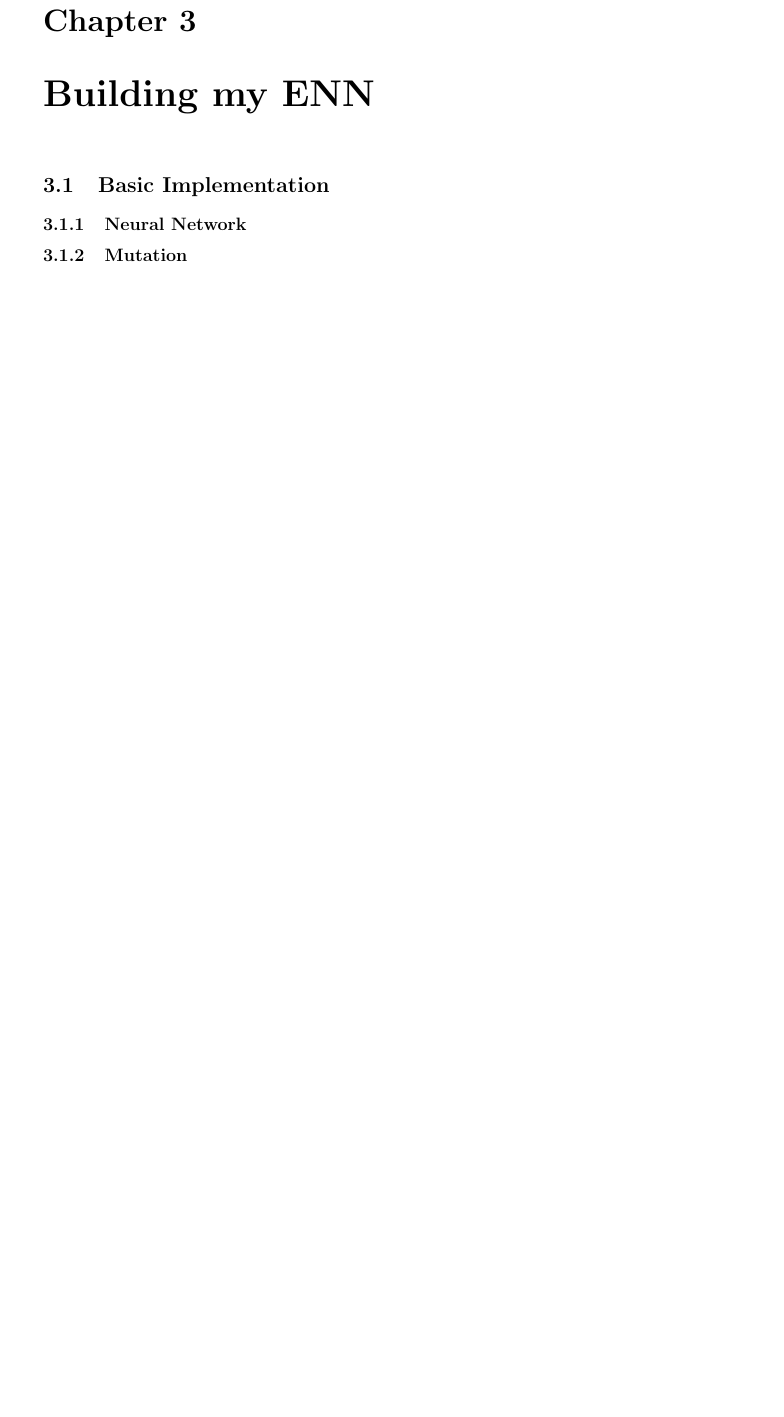
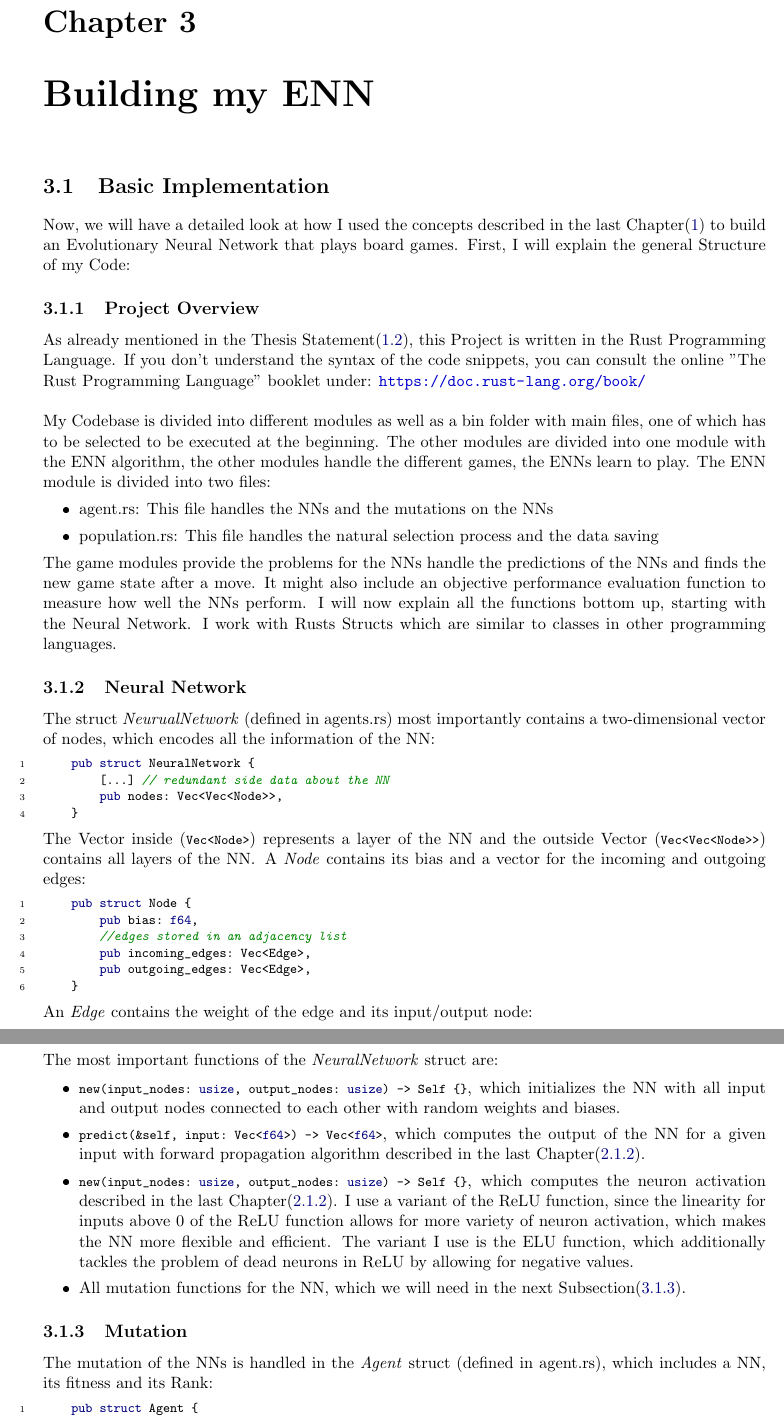
Before and after one commit to codingZion/RustENN, a LaTeX thesis (thesis/ma.tex): part of page 11 of 14 before the commit and two parts of pages 10 and 11 of 14 after it, the two joined at a grey line, cut so that both start at the same text, the shorter picture padded with empty space. The pictures show the PDF file thesis/ma.pdf that the author committed with the source.

Commit message:
working on first version of thesis: now done until Mutation section

```diff
--- a/thesis/ma.tex
+++ b/thesis/ma.tex
@@ -378,6 +389,59 @@ contents={%
     \section{Related Work}
     \chapter{Building my ENN}
         \section{Basic Implementation}
+    Now, we will have a detailed look at how I used the concepts described in the last Chapter(\ref{ch:introduction}) to build an Evolutionary Neural Network that plays board games.
+    First, I will explain the general Structure of my Code:
+        \subsection{Project Overview}
+    As already mentioned in the Thesis Statement(\ref{sec:thesis-statement}), this Project is written in the Rust Programming Language.
+    If you don't understand the syntax of the code snippets, you can consult the online "The Rust Programming Language" booklet under: \url{https://doc.rust-lang.org/book/}
+    \\ \\
+    My Codebase is divided into different modules as well as a bin folder with main files, one of which has to be selected to be executed at the beginning.
+    The other modules are divided into one module with the ENN algorithm, the other modules handle the different games, the ENNs learn to play.
+    The ENN module is divided into two files:
+    \begin{itemize}
+        \item agent.rs: This file handles the NNs and the mutations on the NNs
+        \item population.rs: This file handles the natural selection process and the data saving
+    \end{itemize}
+    The game modules provide the problems for the NNs handle the predictions of the NNs and finds the new game state after a move.
+    It might also include an objective performance evaluation function to measure how well the NNs perform.
+    I will now explain all the functions bottom up, starting with the Neural Network.
+    I work with Rusts Structs which are similar to classes in other programming languages.
             \subsection{Neural Network}
-            \subsection{Mutation}
-            \subsection{Natural Selection}
+    The struct \textit{NeurualNetwork} (defined in agents.rs) most importantly contains a two-dimensional vector of nodes, which encodes all the information of the NN\@:
+    \begin{minted}{rust}
+    pub struct NeuralNetwork {
+        [...] // redundant side data about the NN
+        pub nodes: Vec<Vec<Node>>,
+    }
+    \end{minted}
+    The Vector inside (\mintinline{rust}{Vec<Node>}) represents a layer of the NN and the outside Vector (\mintinline{rust}{Vec<Vec<Node>>}) contains all layers of the NN\@.
+    A \textit{Node} contains its bias and a vector for the incoming and outgoing edges:
+    \begin{minted}{rust}
+    pub struct Node {
+        pub bias: f64,
+        //edges stored in an adjacency list
+        pub incoming_edges: Vec<Edge>,
+        pub outgoing_edges: Vec<Edge>,
+    }
+    \end{minted}
+    An \textit{Edge} contains the weight of the edge and its input/output node:
+    \begin{minted}{rust}
+    pub struct Edge {
+        input: [usize; 2],
+        out: [usize; 2],
+        weight: f64,
+    }
+    \end{minted}
+    The most important functions of the \textit{NeuralNetwork} struct are:
+    \begin{itemize}
+        \item \mintinline{rust}{new(input_nodes: usize, output_nodes: usize) -> Self {}}, which initializes the NN with all input and output nodes connected to each other with random weights and biases.
+        \item \mintinline{rust}{predict(&self, input: Vec<f64>) -> Vec<f64>}, which computes the output of the NN for a given input with forward propagation algorithm described in the last Chapter(\ref{subsec:feed-forward-neural-networks-(fnns)}).
+        \item \mintinline{rust}{new(input_nodes: usize, output_nodes: usize) -> Self {}}, which computes the neuron activation described in the last Chapter(\ref{subsec:feed-forward-neural-networks-(fnns)}).
+        I use a variant of the \texit{ReLU} function, since the linearity for inputs above 0 of the ReLU function allows for more variety of neuron activation, which makes the NN more flexible and efficient.
+        The variant I use is the \texit{ELU} function, which additionally tackles the problem of dead neurons in \texit{ReLU} by allowing for negative values.
+        \item All mutation functions for the NN, which we will need in the next Subsection(\ref{subsec:mutation}).
+    \end{itemize}
+            \subsection{Mutation}\label{subsec:mutation}
+    The mutation of the NNs is handled in the \textit{Agent} struct (defined in agent.rs), which includes a NN, its fitness and its Rank:
+    \begin{minted}{rust}
+    pub struct Agent {
@@ -383,0 +452 @@ contents={%
+    \end{minted}
@@ -384,3 +456,8 @@ contents={%
+    \begin{itemize}
+        \item oh actually that's kind of stupid, gotta change something
+    \end{itemize}
+
+    \subsection{Natural Selection}
             \subsection{Nim}
             \subsection{Data Saving}
         \section{First Findings}
```
Also changed, not shown: thesis/ma.pdf, thesis/ma.tex (28 more changed lines), 2 other files.
